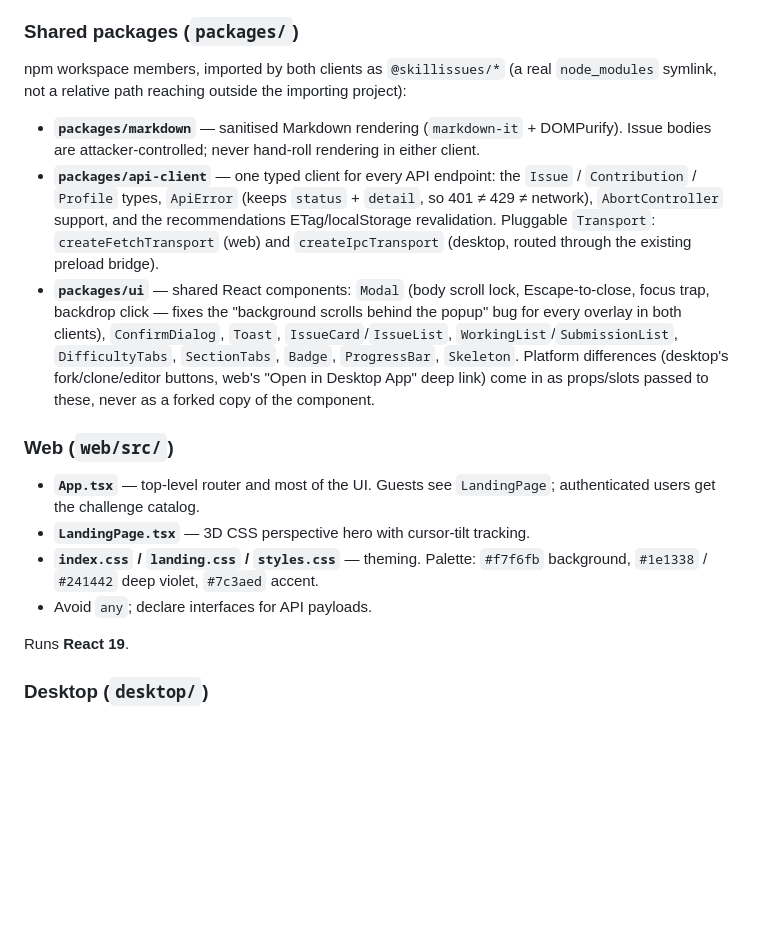
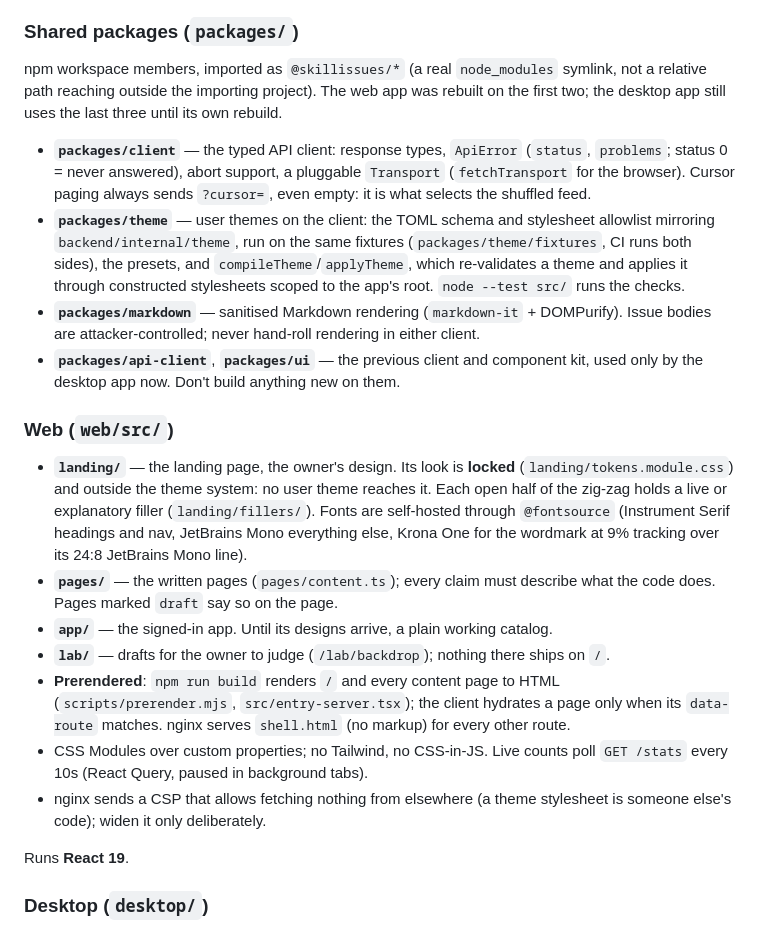
Before and after one commit to dizziedbliss/SkillIssues, a Markdown page: CLAUDE.md, the part around the change. GitHub-like rendering; blank space fills up the shorter version.

Commit message:
docs(claude): describe the rebuilt web app and the new packages
Co-Authored-By: Claude Opus 5.5 <noreply@anthropic.com>

```diff
--- a/CLAUDE.md
+++ b/CLAUDE.md
@@ -173,30 +173,38 @@ emit after each committed crawl or discovery page (repository, counts, first tit
 - `flow.enabled` (live) turns the tap off. The visualizer site is not in this repository.
 
 ### Shared packages (`packages/`)
-npm workspace members, imported by both clients as `@skillissues/*` (a real `node_modules`
-symlink, not a relative path reaching outside the importing project):
-- **`packages/markdown`** — sanitised Markdown rendering (`markdown-it` + DOMPurify). Issue
-  bodies are attacker-controlled; never hand-roll rendering in either client.
-- **`packages/api-client`** — one typed client for every API endpoint: the `Issue` /
-  `Contribution` / `Profile` types, `ApiError` (keeps `status` + `detail`, so 401 ≠ 429 ≠
-  network), `AbortController` support, and the recommendations ETag/localStorage
-  revalidation. Pluggable `Transport`: `createFetchTransport` (web) and `createIpcTransport`
-  (desktop, routed through the existing preload bridge).
-- **`packages/ui`** — shared React components: `Modal` (body scroll lock, Escape-to-close,
-  focus trap, backdrop click — fixes the "background scrolls behind the popup" bug for every
-  overlay in both clients), `ConfirmDialog`, `Toast`, `IssueCard`/`IssueList`,
-  `WorkingList`/`SubmissionList`, `DifficultyTabs`, `SectionTabs`, `Badge`, `ProgressBar`,
-  `Skeleton`. Platform differences (desktop's fork/clone/editor buttons, web's "Open in
-  Desktop App" deep link) come in as props/slots passed to these, never as a forked copy of
-  the component.
+npm workspace members, imported as `@skillissues/*` (a real `node_modules` symlink, not a relative
+path reaching outside the importing project). The web app was rebuilt on the first two; the desktop
+app still uses the last three until its own rebuild.
+- **`packages/client`** — the typed API client: response types, `ApiError` (`status`, `problems`;
+  status 0 = never answered), abort support, a pluggable `Transport` (`fetchTransport` for the
+  browser). Cursor paging always sends `?cursor=`, even empty: it is what selects the shuffled feed.
+- **`packages/theme`** — user themes on the client: the TOML schema and stylesheet allowlist
+  mirroring `backend/internal/theme`, run on the same fixtures (`packages/theme/fixtures`, CI runs
+  both sides), the presets, and `compileTheme`/`applyTheme`, which re-validates a theme and applies
+  it through constructed stylesheets scoped to the app's root. `node --test src/` runs the checks.
+- **`packages/markdown`** — sanitised Markdown rendering (`markdown-it` + DOMPurify). Issue bodies
+  are attacker-controlled; never hand-roll rendering in either client.
+- **`packages/api-client`**, **`packages/ui`** — the previous client and component kit, used only
+  by the desktop app now. Don't build anything new on them.
 
 ### Web (`web/src/`)
-- **`App.tsx`** — top-level router and most of the UI. Guests see `LandingPage`;
-  authenticated users get the challenge catalog.
-- **`LandingPage.tsx`** — 3D CSS perspective hero with cursor-tilt tracking.
-- **`index.css` / `landing.css` / `styles.css`** — theming. Palette: `#f7f6fb` background,
-  `#1e1338` / `#241442` deep violet, `#7c3aed` accent.
-- Avoid `any`; declare interfaces for API payloads.
+- **`landing/`** — the landing page, the owner's design. Its look is **locked**
+  (`landing/tokens.module.css`) and outside the theme system: no user theme reaches it. Each open
+  half of the zig-zag holds a live or explanatory filler (`landing/fillers/`). Fonts are
+  self-hosted through `@fontsource` (Instrument Serif headings and nav, JetBrains Mono everything
+  else, Krona One for the wordmark at 9% tracking over its 24:8 JetBrains Mono line).
+- **`pages/`** — the written pages (`pages/content.ts`); every claim must describe what the code does.
+  Pages marked `draft` say so on the page.
+- **`app/`** — the signed-in app. Until its designs arrive, a plain working catalog.
+- **`lab/`** — drafts for the owner to judge (`/lab/backdrop`); nothing there ships on `/`.
+- **Prerendered**: `npm run build` renders `/` and every content page to HTML
+  (`scripts/prerender.mjs`, `src/entry-server.tsx`); the client hydrates a page only when its
+  `data-route` matches. nginx serves `shell.html` (no markup) for every other route.
+- CSS Modules over custom properties; no Tailwind, no CSS-in-JS. Live counts poll `GET /stats`
+  every 10s (React Query, paused in background tabs).
+- nginx sends a CSP that allows fetching nothing from elsewhere (a theme stylesheet is someone
+  else's code); widen it only deliberately.
 
 Runs **React 19**.
 
```
